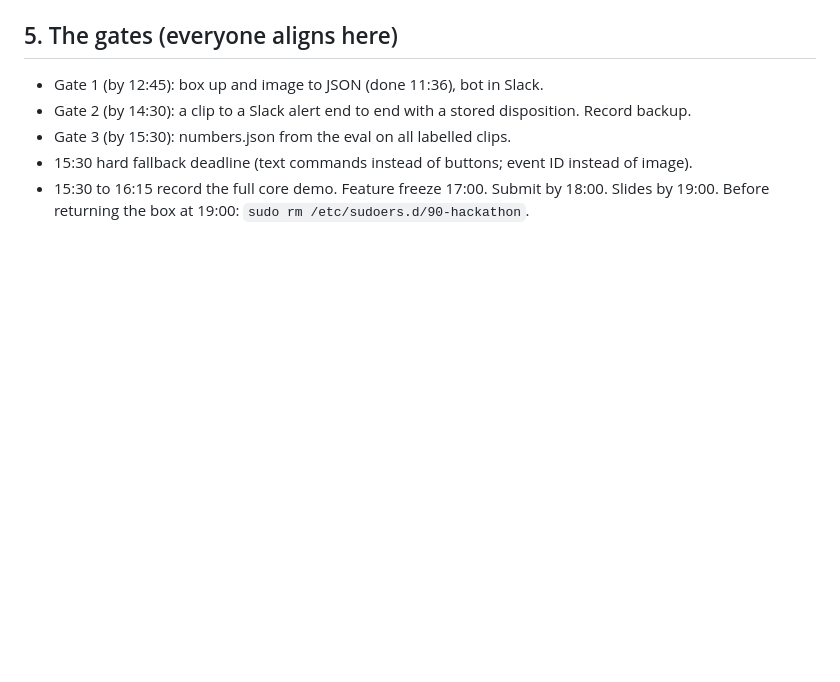
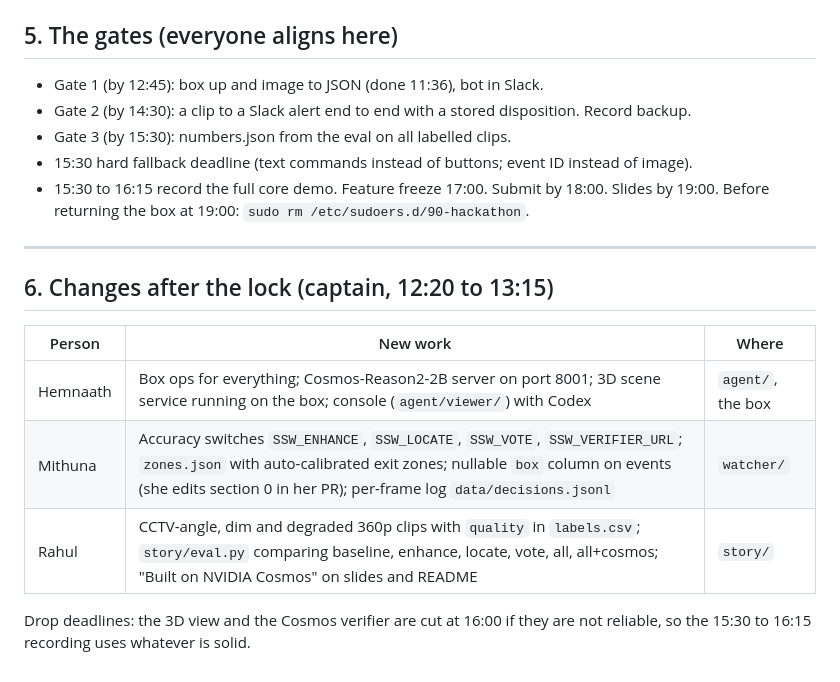
Before and after one commit to hemnaath04/site-safety-watch, a Markdown page: plans/SCOPE-OF-WORK-site-safety-watch.md, the part around the change. GitHub-like rendering; blank space fills up the shorter version.

```diff
--- a/plans/SCOPE-OF-WORK-site-safety-watch.md
+++ b/plans/SCOPE-OF-WORK-site-safety-watch.md
@@ -213,3 +213,16 @@ Create the data, measure the system honestly, and produce the submission.
 - 15:30 hard fallback deadline (text commands instead of buttons; event ID instead of image).
 - 15:30 to 16:15 record the full core demo. Feature freeze 17:00. Submit by 18:00. Slides by
   19:00. Before returning the box at 19:00: `sudo rm /etc/sudoers.d/90-hackathon`.
+
+---
+
+## 6. Changes after the lock (captain, 12:20 to 13:15)
+
+| Person | New work | Where |
+|---|---|---|
+| Hemnaath | Box ops for everything; Cosmos-Reason2-2B server on port 8001; 3D scene service running on the box; console (`agent/viewer/`) with Codex | `agent/`, the box |
+| Mithuna | Accuracy switches `SSW_ENHANCE`, `SSW_LOCATE`, `SSW_VOTE`, `SSW_VERIFIER_URL`; `zones.json` with auto-calibrated exit zones; nullable `box` column on events (she edits section 0 in her PR); per-frame log `data/decisions.jsonl` | `watcher/` |
+| Rahul | CCTV-angle, dim and degraded 360p clips with `quality` in `labels.csv`; `story/eval.py` comparing baseline, enhance, locate, vote, all, all+cosmos; "Built on NVIDIA Cosmos" on slides and README | `story/` |
+
+Drop deadlines: the 3D view and the Cosmos verifier are cut at 16:00 if they are not reliable,
+so the 15:30 to 16:15 recording uses whatever is solid.
```
Also changed, not shown: plans/MASTERPLAN-site-safety-watch.md (+44 -0 lines).
